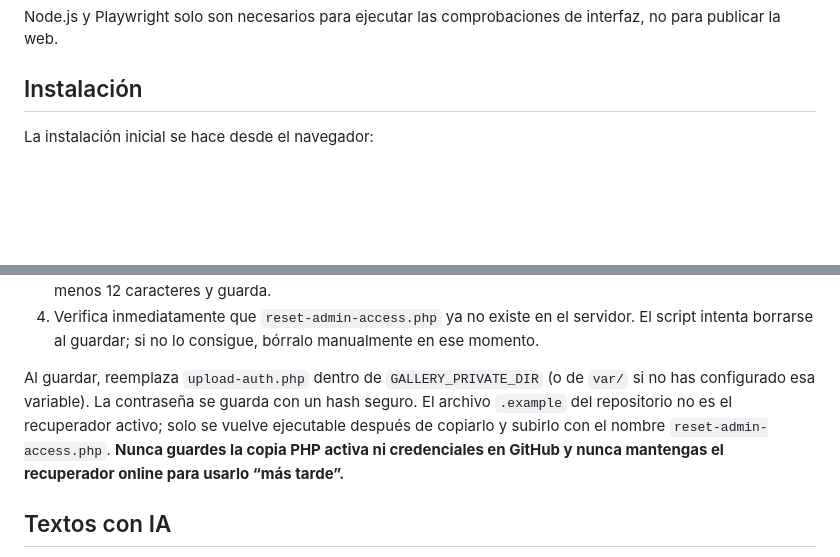
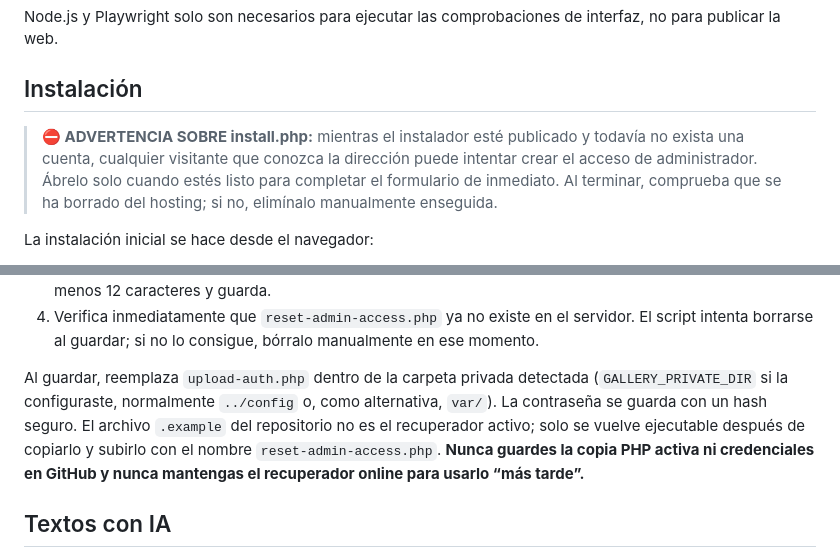
Before and after one commit to DavidJLlanes/KookyeCatGallery, a Markdown page: README.md, 2 parts joined by grey strips. Drawn GitHub-style; blank space fills up the shorter version.

Commit message:
docs: destacar riesgo del instalador temporal

```diff
--- a/README.md
+++ b/README.md
@@ -120,6 +120,8 @@ Node.js y Playwright solo son necesarios para ejecutar las comprobaciones de int
 
 ## Instalación
 
+> **⛔ ADVERTENCIA SOBRE install.php:** mientras el instalador esté publicado y todavía no exista una cuenta, cualquier visitante que conozca la dirección puede intentar crear el acceso de administrador. Ábrelo solo cuando estés listo para completar el formulario de inmediato. Al terminar, comprueba que se ha borrado del hosting; si no, elimínalo manualmente enseguida.
+
 La instalación inicial se hace desde el navegador:
 
 1. Añade el dominio o subdominio en el hosting y activa HTTPS.
@@ -161,7 +163,7 @@ El panel tiene **un solo usuario**. Para configurarlo por primera vez o reemplaz
 3. Abre `https://tu-dominio/reset-admin-access.php`, escribe el nuevo usuario y una contraseña única de al menos 12 caracteres y guarda.
 4. Verifica inmediatamente que `reset-admin-access.php` ya no existe en el servidor. El script intenta borrarse al guardar; si no lo consigue, bórralo manualmente en ese momento.
 
-Al guardar, reemplaza `upload-auth.php` dentro de `GALLERY_PRIVATE_DIR` (o de `var/` si no has configurado esa variable). La contraseña se guarda con un hash seguro. El archivo `.example` del repositorio no es el recuperador activo; solo se vuelve ejecutable después de copiarlo y subirlo con el nombre `reset-admin-access.php`. **Nunca guardes la copia PHP activa ni credenciales en GitHub y nunca mantengas el recuperador online para usarlo “más tarde”.**
+Al guardar, reemplaza `upload-auth.php` dentro de la carpeta privada detectada (`GALLERY_PRIVATE_DIR` si la configuraste, normalmente `../config` o, como alternativa, `var/`). La contraseña se guarda con un hash seguro. El archivo `.example` del repositorio no es el recuperador activo; solo se vuelve ejecutable después de copiarlo y subirlo con el nombre `reset-admin-access.php`. **Nunca guardes la copia PHP activa ni credenciales en GitHub y nunca mantengas el recuperador online para usarlo “más tarde”.**
 
 ## Textos con IA
 
```
